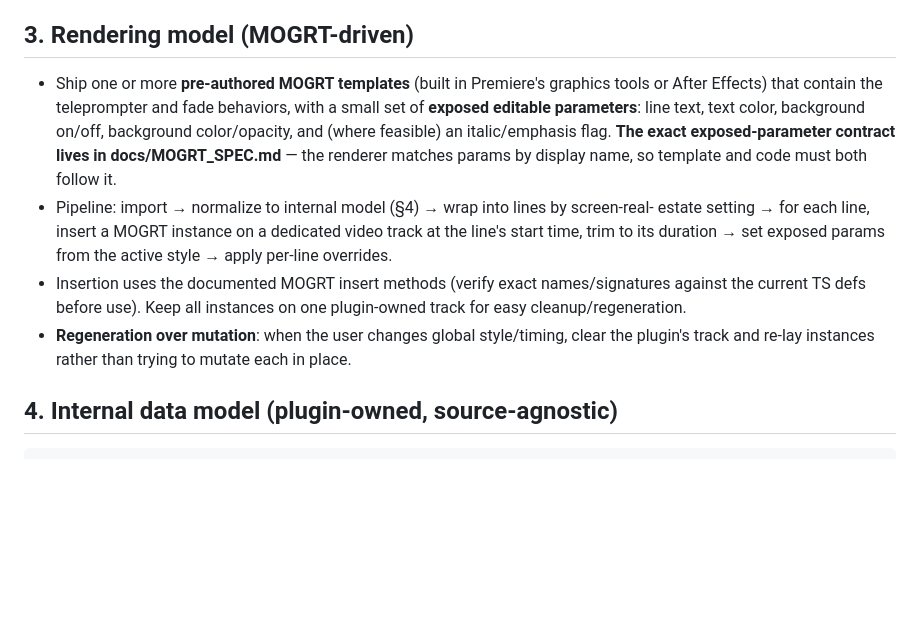
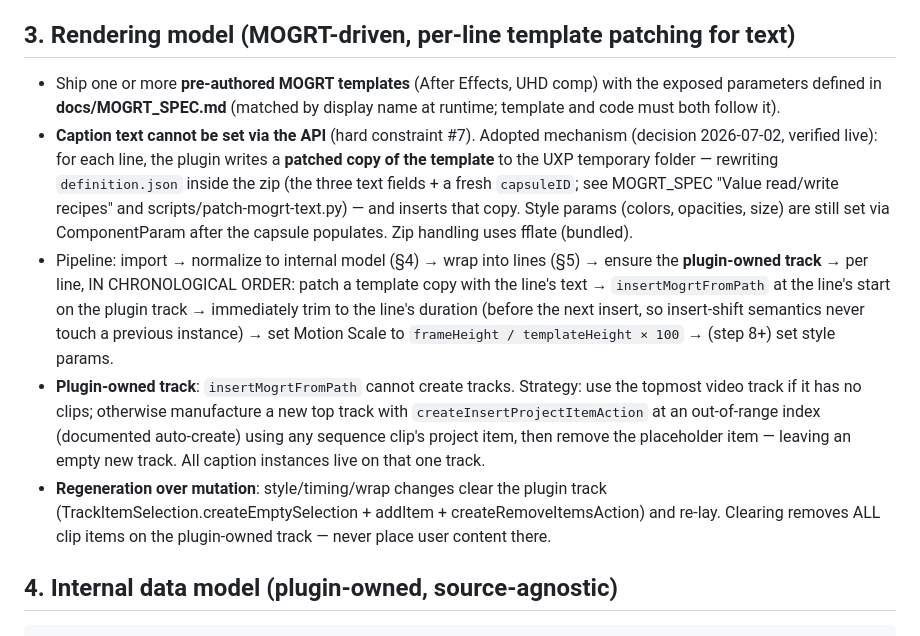
Before and after one commit to beltkingfish/legenda, a Markdown page: docs/ARCHITECTURE.md, the part around the change. Rendered like a GitHub page; blank space fills up the shorter version.

Commit message:
ARCHITECTURE: adopt per-line template patching for caption text
Formal adoption of the step-6-verified mechanism (maintainer approved):
the renderer patches a template copy per line (definition.json text
fields + fresh capsuleID, via fflate) and inserts it; style params stay
on the ComponentParam path. Records the chronological insert-then-trim
ordering and the v1 plugin-track strategy (topmost track must be empty;
auto-manufacture deferred over audio-shift risk).

Co-Authored-By: Claude Fable 5 <noreply@anthropic.com>

````diff
--- a/docs/ARCHITECTURE.md
+++ b/docs/ARCHITECTURE.md
@@ -56,22 +56,32 @@ Last updated: 2026-07-02. Read the **Hard constraints** section before designing
    set on an inserted instance through the current API — see PROJECT_STATUS step-6
    record for the per-line template-patching contingency (maintainer decision).
 
-## 3. Rendering model (MOGRT-driven)
-- Ship one or more **pre-authored MOGRT templates** (built in Premiere's graphics tools or
-  After Effects) that contain the teleprompter and fade behaviors, with a small set of
-  **exposed editable parameters**: line text, text color, background on/off, background
-  color/opacity, and (where feasible) an italic/emphasis flag.
-  **The exact exposed-parameter contract lives in docs/MOGRT_SPEC.md** — the renderer
-  matches params by display name, so template and code must both follow it.
-- Pipeline: import → normalize to internal model (§4) → wrap into lines by screen-real-
-  estate setting → for each line, insert a MOGRT instance on a dedicated video track at the
-  line's start time, trim to its duration → set exposed params from the active style →
-  apply per-line overrides.
-- Insertion uses the documented MOGRT insert methods (verify exact names/signatures against
-  the current TS defs before use). Keep all instances on one plugin-owned track for easy
-  cleanup/regeneration.
-- **Regeneration over mutation**: when the user changes global style/timing, clear the
-  plugin's track and re-lay instances rather than trying to mutate each in place.
+## 3. Rendering model (MOGRT-driven, per-line template patching for text)
+- Ship one or more **pre-authored MOGRT templates** (After Effects, UHD comp) with the
+  exposed parameters defined in **docs/MOGRT_SPEC.md** (matched by display name at
+  runtime; template and code must both follow it).
+- **Caption text cannot be set via the API** (hard constraint #7). Adopted mechanism
+  (decision 2026-07-02, verified live): for each line, the plugin writes a **patched
+  copy of the template** to the UXP temporary folder — rewriting `definition.json`
+  inside the zip (the three text fields + a fresh `capsuleID`; see MOGRT_SPEC "Value
+  read/write recipes" and scripts/patch-mogrt-text.py) — and inserts that copy.
+  Style params (colors, opacities, size) are still set via ComponentParam after the
+  capsule populates. Zip handling uses fflate (bundled).
+- Pipeline: import → normalize to internal model (§4) → wrap into lines (§5) → ensure
+  the **plugin-owned track** → per line, IN CHRONOLOGICAL ORDER: patch a template copy
+  with the line's text → `insertMogrtFromPath` at the line's start on the plugin track
+  → immediately trim to the line's duration (before the next insert, so insert-shift
+  semantics never touch a previous instance) → set Motion Scale to
+  `frameHeight / templateHeight × 100` → (step 8+) set style params.
+- **Plugin-owned track**: `insertMogrtFromPath` cannot create tracks. Strategy: use the
+  topmost video track if it has no clips; otherwise manufacture a new top track with
+  `createInsertProjectItemAction` at an out-of-range index (documented auto-create)
+  using any sequence clip's project item, then remove the placeholder item — leaving
+  an empty new track. All caption instances live on that one track.
+- **Regeneration over mutation**: style/timing/wrap changes clear the plugin track
+  (TrackItemSelection.createEmptySelection + addItem + createRemoveItemsAction) and
+  re-lay. Clearing removes ALL clip items on the plugin-owned track — never place
+  user content there.
 
 ## 4. Internal data model (plugin-owned, source-agnostic)
 ```
````
